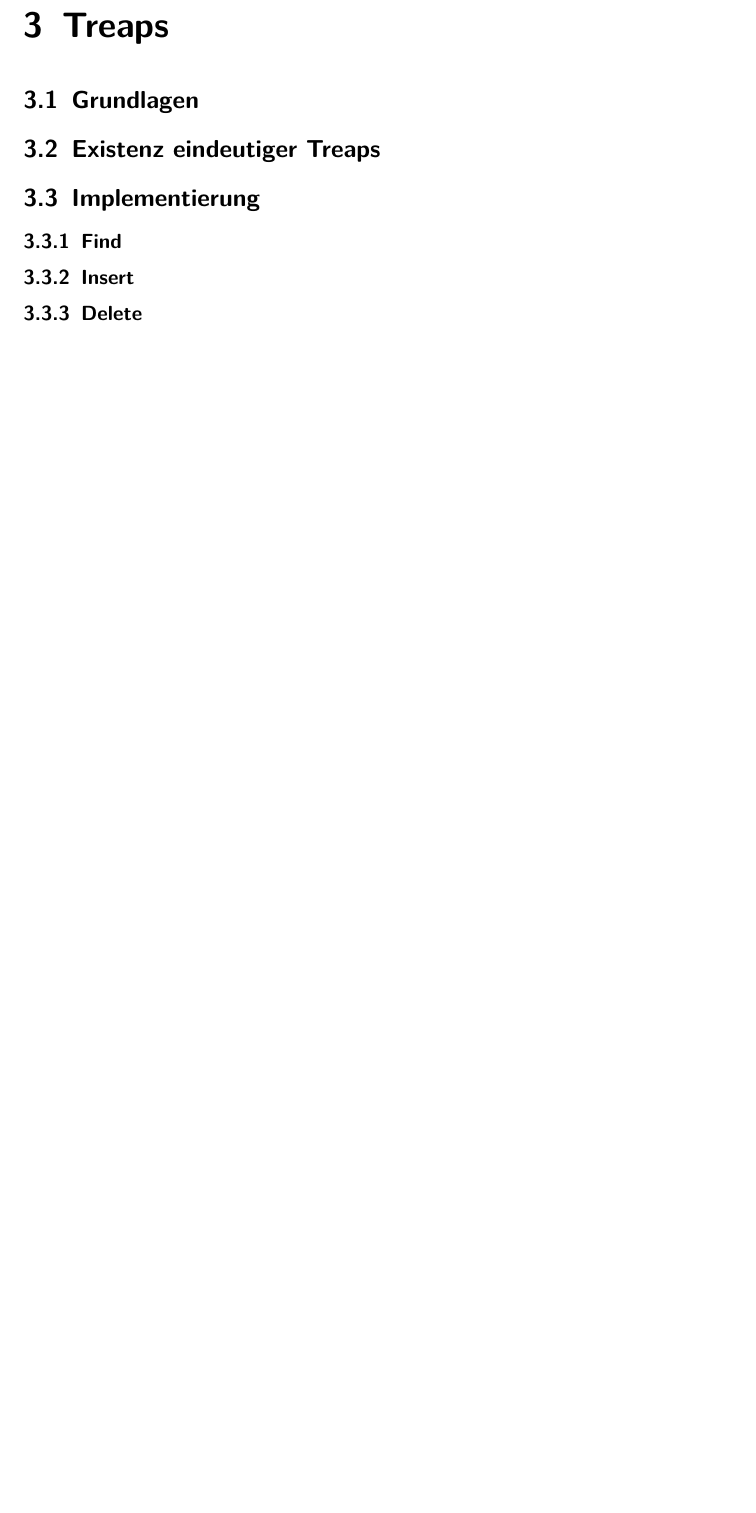
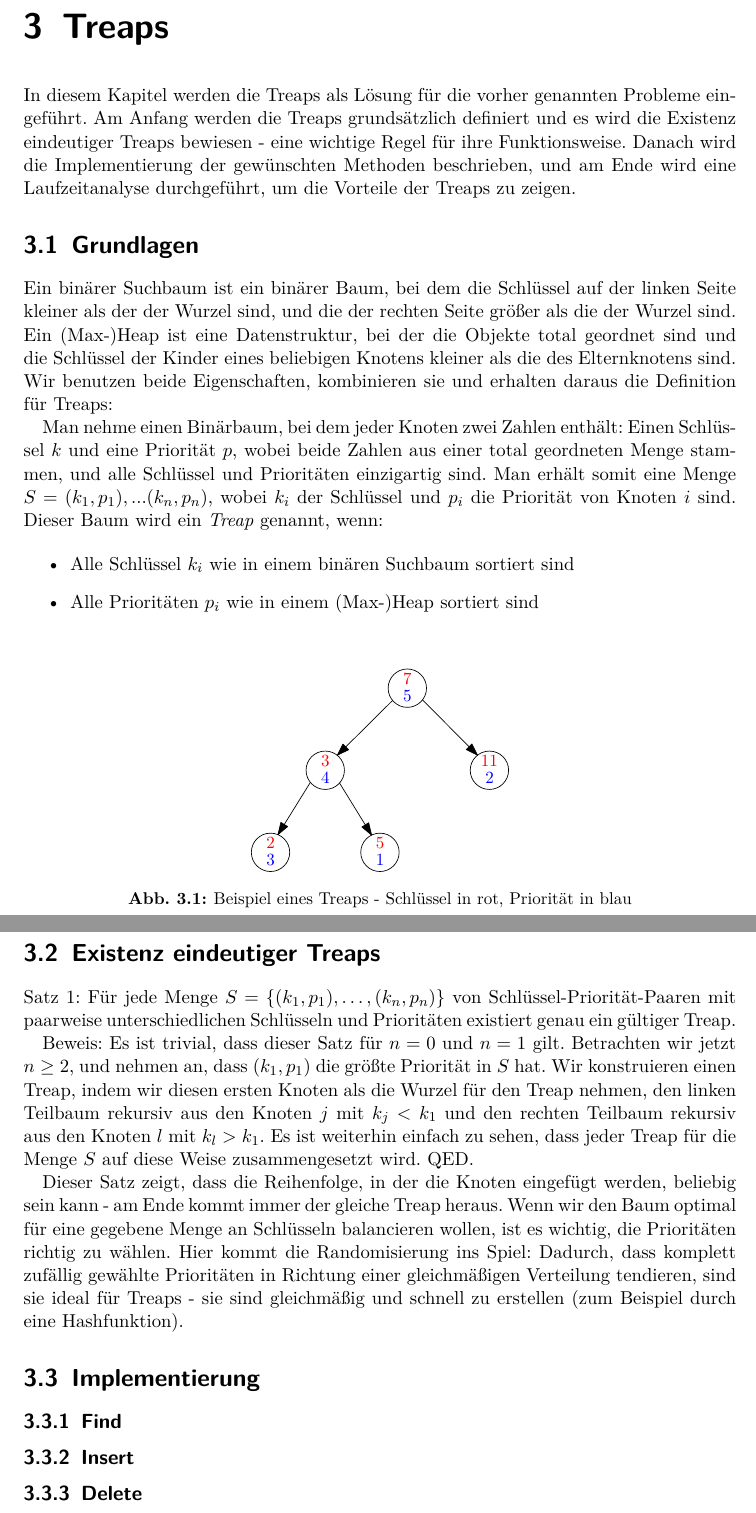
Before and after one commit to ADS-Seminar/Ausarbeitung, a LaTeX document (arbeit.tex): part of page 6 of 10 before the commit and two parts of pages 6 and 7 of 11 after it, the two joined at a grey line, cut so that both start at the same text, the shorter picture padded with empty space. Compiled offline with pdfLaTeX.

Commit message:
Mehr zu Kapitel 3

```diff
--- a/arbeit.tex
+++ b/arbeit.tex
@@ -155,11 +157,42 @@ Im nächsten Kapitel wird darauf eingegangen, wie eine Datenstruktur durch Einsa
 \chapter{Treaps}
 \label{sec:treaps}
 
+In diesem Kapitel werden die Treaps als Lösung für die vorher genannten Probleme eingeführt.
+Am Anfang werden die Treaps grundsätzlich definiert und es wird die Existenz eindeutiger Treaps bewiesen - eine wichtige Regel für ihre Funktionsweise.
+Danach wird die Implementierung der gewünschten Methoden beschrieben, und am Ende wird eine Laufzeitanalyse durchgeführt, um die Vorteile der Treaps zu zeigen.
+
 \section{Grundlagen}
 \label{sec:treapsbasics}
 
+Ein binärer Suchbaum ist ein binärer Baum, bei dem die Schlüssel auf der linken Seite kleiner als der der Wurzel sind, und die der rechten Seite größer als die der Wurzel sind.
+Ein (Max-)Heap ist eine Datenstruktur, bei der die Objekte total geordnet sind und die Schlüssel der Kinder eines beliebigen Knotens kleiner als die des Elternknotens sind.
+Wir benutzen beide Eigenschaften, kombinieren sie und erhalten daraus die Definition für Treaps: \par
+
+Man nehme einen Binärbaum, bei dem jeder Knoten zwei Zahlen enthält: Einen Schlüssel $k$ und eine Priorität $p$, wobei beide Zahlen aus einer total geordneten Menge stammen, und alle Schlüssel und Prioritäten einzigartig sind. Man erhält somit eine Menge $S = {(k_1, p_1), ... (k_n, p_n)}$, wobei $k_i$ der Schlüssel und $p_i$ die Priorität von Knoten $i$ sind. Dieser Baum wird ein \emph{Treap} genannt, wenn:
+
+\begin{itemize}
+\item Alle Schlüssel $k_i$ wie in einem binären Suchbaum sortiert sind
+\item Alle Prioritäten $p_i$ wie in einem (Max-)Heap sortiert sind
+\end{itemize}
+
+\begin{figure}
+\centering
+\label{img:exampletreap}
+\includegraphics{img/Beispiel_Treap.pdf}
+\caption{Beispiel eines Treaps - Schlüssel in rot, Priorität in blau}
+\end{figure}
+
+
 \section{Existenz eindeutiger Treaps}
 \label{sec:uniquetreaps}
+
+%TODO Theorem und Proof-Enviroments benutzen - die gehen irgendwie nicht
+
+Satz 1: Für jede Menge $S = \{(k_1,p_1), \dots, (k_n, p_n)\}$ von Schlüssel-Priorität-Paaren mit paarweise unterschiedlichen Schlüsseln und Prioritäten existiert genau ein gültiger Treap.\par
+
+Beweis: Es ist trivial, dass dieser Satz für $n = 0$ und $n = 1$ gilt. Betrachten wir jetzt $n \geq 2$, und nehmen an, dass $(k_1, p_1)$ die größte Priorität in $S$ hat. Wir konstruieren einen Treap, indem wir diesen ersten Knoten als die Wurzel für den Treap nehmen, den linken Teilbaum rekursiv aus den Knoten $j$ mit $k_j < k_1$ und den rechten Teilbaum rekursiv aus den Knoten $l$ mit $k_l > k_1$. Es ist weiterhin einfach zu sehen, dass jeder Treap für die Menge $S$ auf diese Weise zusammengesetzt wird. QED. \par
+
+Dieser Satz zeigt, dass die Reihenfolge, in der die Knoten eingefügt werden, beliebig sein kann - am Ende kommt immer der gleiche Treap heraus. Wenn wir den Baum optimal für eine gegebene Menge an Schlüsseln balancieren wollen, ist es wichtig, die Prioritäten richtig zu wählen. Hier kommt die Randomisierung ins Spiel: Dadurch, dass komplett zufällig gewählte Prioritäten in Richtung einer gleichmäßigen Verteilung tendieren, sind sie ideal für Treaps - sie sind gleichmäßig und schnell zu erstellen (zum Beispiel durch eine Hashfunktion).
 
 \section{Implementierung}
 \label{sec:implementing}
```
Also changed, not shown: abbildungen/trapez.pdf (deleted), img/Beispiel_Treap.pdf (added), arbeit.tex (8 more changed lines).
